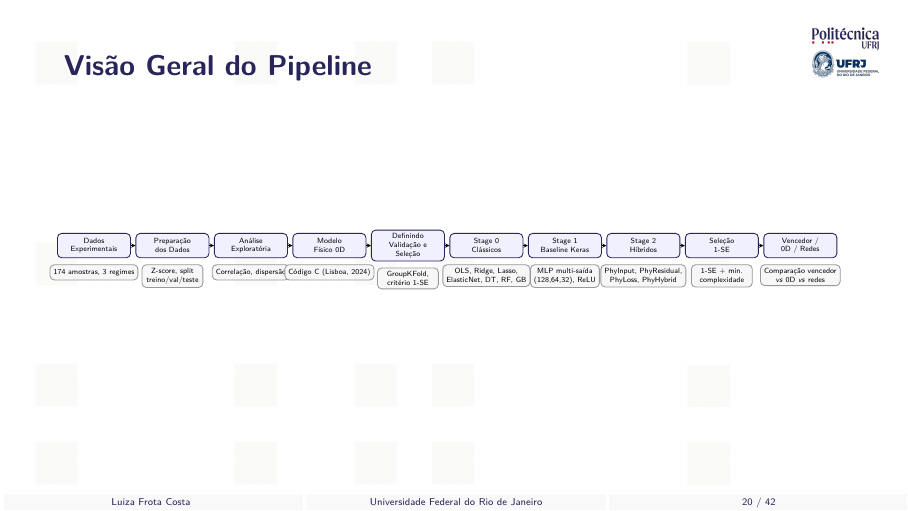
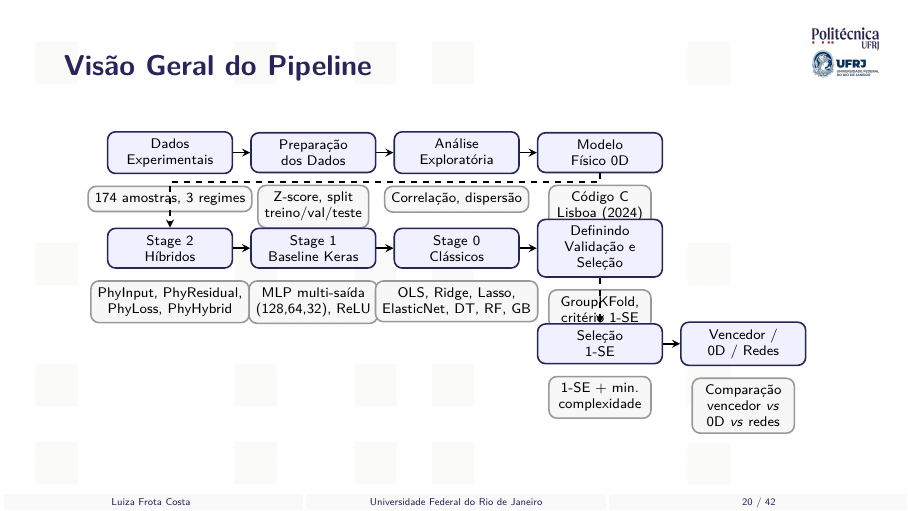
Before and after one commit to frotaluiza/Slides-TCC-, LaTeX slides (presentationTCC.tex, which reads chapters/3_metodologia.tex): page 20 of 42. Compiled offline with pdfLaTeX.

Commit message:
Reorganiza fluxograma em 3 linhas

```diff
--- a/chapters/3_metodologia.tex
+++ b/chapters/3_metodologia.tex
@@ -2,50 +2,58 @@
 
 \begin{slide}{Visão Geral do Pipeline}
   \centering
-  \vspace*{-0.3cm}
-  \resizebox{0.96\textwidth}{!}{%
   \begin{tikzpicture}[
       every node/.style={font=\scriptsize},
       stage/.style={rectangle, rounded corners, draw=poliBlue, thick, align=center,
-                    minimum width=2.4cm, minimum height=0.8cm, fill=blue!6},
+                    minimum width=2.2cm, minimum height=0.7cm, fill=blue!6},
       detail/.style={rectangle, rounded corners, draw=black!40, thick, align=center,
-                     minimum width=2cm, minimum height=0.5cm, fill=gray!6},
+                     minimum width=1.8cm, minimum height=0.4cm, fill=gray!6},
       arrow/.style={->, thick, >=stealth},
+      darrow/.style={->, thick, >=stealth, dashed},
     ]
-    \node[stage] (dados)     {Dados\\Experimentais};
-    \node[stage, right=0.15cm of dados] (prep) {Preparação\\dos Dados};
-    \node[stage, right=0.15cm of prep] (eda) {Análise\\Exploratória};
-    \node[stage, right=0.15cm of eda] (fisico) {Modelo\\Físico 0D};
-    \node[stage, right=0.15cm of fisico] (val) {Definindo\\Validação e\\Seleção};
-    \node[stage, right=0.15cm of val] (s0) {Stage 0\\Clássicos};
-    \node[stage, right=0.15cm of s0] (s1) {Stage 1\\Baseline Keras};
-    \node[stage, right=0.15cm of s1] (s2) {Stage 2\\Híbridos};
-    \node[stage, right=0.15cm of s2] (sel) {Seleção\\1-SE};
-    \node[stage, right=0.15cm of sel] (final) {Vencedor /\\0D / Redes};
-
+    % Row 1
+    \node[stage] (dados)      {Dados\\Experimentais};
+    \node[stage, right=0.3cm of dados] (prep)  {Preparação\\dos Dados};
+    \node[stage, right=0.3cm of prep] (eda)    {Análise\\Exploratória};
+    \node[stage, right=0.3cm of eda] (fisico) {Modelo\\Físico 0D};
     \draw[arrow] (dados) -- (prep);
     \draw[arrow] (prep) -- (eda);
     \draw[arrow] (eda) -- (fisico);
-    \draw[arrow] (fisico) -- (val);
-    \draw[arrow] (val) -- (s0);
-    \draw[arrow] (s0) -- (s1);
-    \draw[arrow] (s1) -- (s2);
-    \draw[arrow] (s2) -- (sel);
-    \draw[arrow] (sel) -- (final);
 
     \node[detail, below=0.2cm of dados] {174 amostras, 3 regimes};
     \node[detail, below=0.2cm of prep]  {Z-score, split\\treino/val/teste};
     \node[detail, below=0.2cm of eda]   {Correlação, dispersão};
-    \node[detail, below=0.2cm of fisico] {Código C (Lisboa, 2024)};
-    \node[detail, below=0.2cm of val]    {GroupKFold,\\critério 1-SE};
-    \node[detail, below=0.2cm of s0]     {OLS, Ridge, Lasso,\\ElasticNet, DT, RF, GB};
-    \node[detail, below=0.2cm of s1]     {MLP multi-saída\\(128,64,32), ReLU};
-    \node[detail, below=0.2cm of s2]     {PhyInput, PhyResidual,\\PhyLoss, PhyHybrid};
-    \node[detail, below=0.2cm of sel]    {1-SE + min.\\complexidade};
-    \node[detail, below=0.2cm of final]  {Comparação vencedor\\\textit{vs} 0D \textit{vs} redes};
+    \node[detail, below=0.2cm of fisico] {Código C\\Lisboa (2024)};
+
+    % Row 2
+    \node[stage, below=0.8cm of fisico] (val) {Definindo\\Validação e\\Seleção};
+    \node[stage, left=0.3cm of val] (s0)    {Stage 0\\Clássicos};
+    \node[stage, left=0.3cm of s0] (s1)    {Stage 1\\Baseline Keras};
+    \node[stage, left=0.3cm of s1] (s2)    {Stage 2\\Híbridos};
+    \draw[arrow] (s2) -- (s1);
+    \draw[arrow] (s1) -- (s0);
+    \draw[arrow] (s0) -- (val);
+
+    \node[detail, below=0.2cm of s2]   {PhyInput, PhyResidual,\\PhyLoss, PhyHybrid};
+    \node[detail, below=0.2cm of s1]   {MLP multi-saída\\(128,64,32), ReLU};
+    \node[detail, below=0.2cm of s0]   {OLS, Ridge, Lasso,\\ElasticNet, DT, RF, GB};
+    \node[detail, below=0.2cm of val]  {GroupKFold,\\critério 1-SE};
+
+    % Connection Row1 -> Row2
+    \draw[darrow] (fisico.south) -- ++(0,-0.15) -| (s2.north);
+
+    % Row 3
+    \node[stage, below=0.8cm of val] (sel)   {Seleção\\1-SE};
+    \node[stage, right=0.3cm of sel] (final) {Vencedor /\\0D / Redes};
+    \draw[arrow] (sel) -- (final);
+
+    \node[detail, below=0.2cm of sel]   {1-SE + min.\\complexidade};
+    \node[detail, below=0.2cm of final] {Comparação\\vencedor \textit{vs}\\0D \textit{vs} redes};
+
+    % Connection Row2 -> Row3
+    \draw[darrow] (val.south) -- (sel.north);
   \end{tikzpicture}
-  }
-  \note{Visão geral do pipeline em 9 etapas: dados, preparação, análise exploratória, modelo físico 0D, Stage 0 (clássicos), Stage 1 (baseline Keras), Stage 2 (híbridos), definição das técnicas de validação e seleção, seleção pelo critério 1-SE e comparação final. [~1,5 min]}
+  \note{Visão geral do pipeline em 9 etapas: dados, preparação, análise exploratória, modelo físico 0D, definição das técnicas de validação e seleção, Stage 0, Stage 1, Stage 2, seleção pelo critério 1-SE e comparação final. [~1,5 min]}
 \end{slide}
 %========================================================================
 
```
